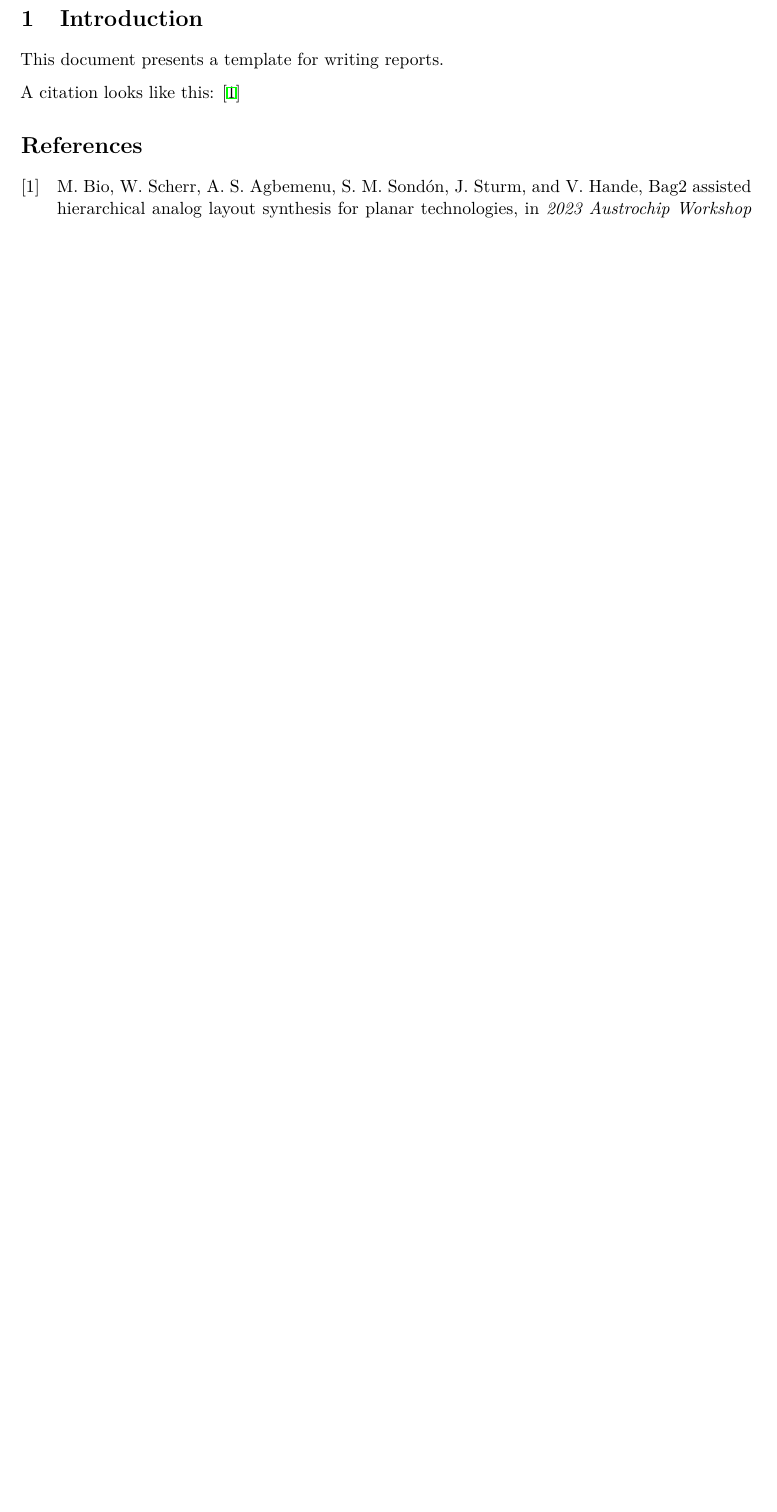
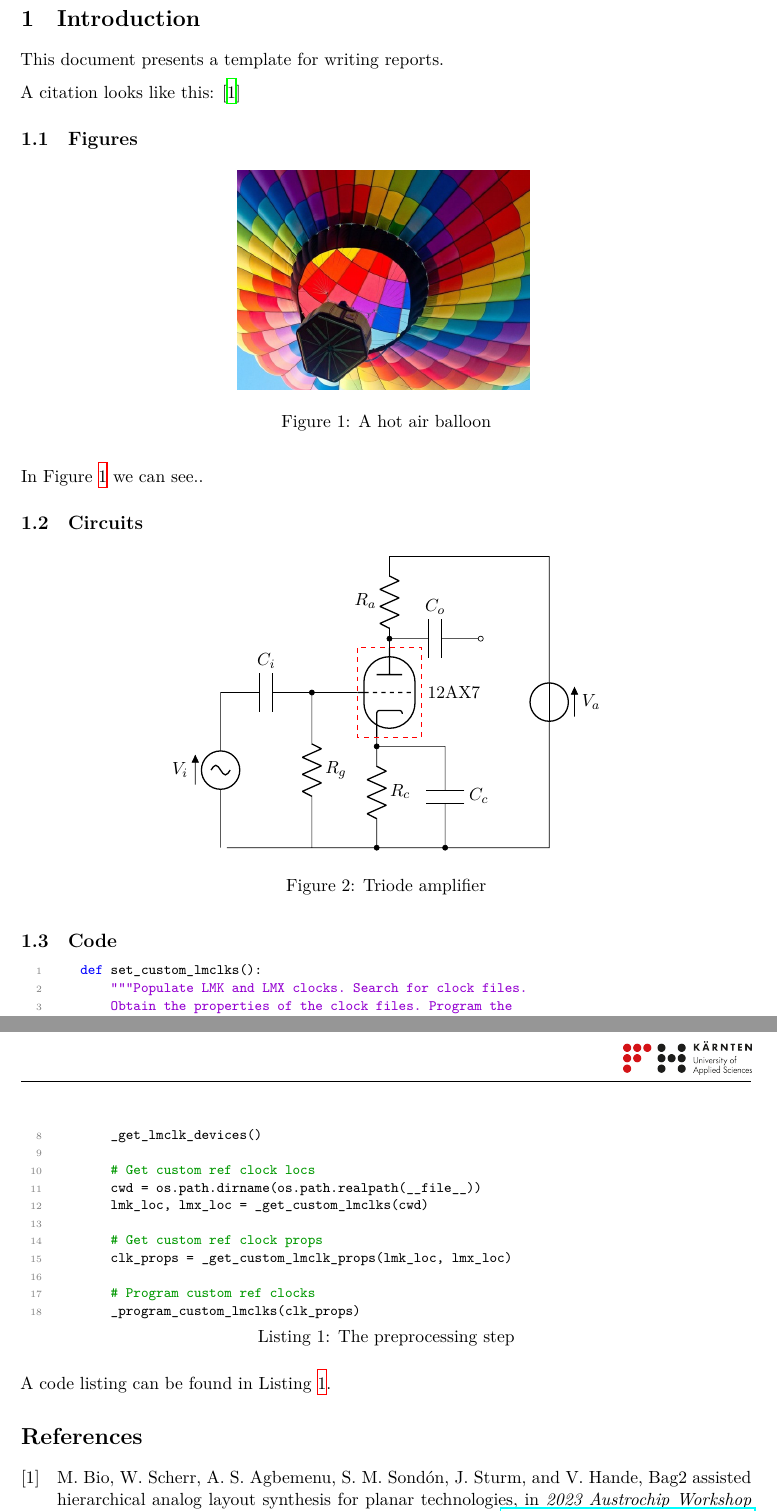
Before and after one commit to psommeregger/template-latex-report, a LaTeX document (report.tex, which reads preamble.tex, sections/introduction.tex): part of the page before the commit and two parts of pages 1 and 2 of 2 after it, the two joined at a grey line, cut so that both start at the same text, the shorter picture padded with empty space. Compiled offline with XeLaTeX.

Commit message:
Add circuitikz

```diff
--- a/preamble.tex
+++ b/preamble.tex
@@ -3,8 +3,9 @@
 
 \usepackage[T1]{fontenc}
 \usepackage[utf8]{inputenc}
+\usepackage{lmodern} % Use the Latin Modern fonts
+\usepackage{fontspec}  % optional
 \usepackage{textcomp} % Provide euro and other symbols
-\usepackage{lmodern} % Use the Latin Modern fonts
 
 % Use upquote if available, for straight quotes in verbatim environments
 \IfFileExists{upquote.sty}{\usepackage{upquote}}{}
--- a/sections/introduction.tex
+++ b/sections/introduction.tex
@@ -1,5 +1,70 @@
-\section{Introduction}\label{ssec:introduction}
+\section{Introduction}\label{sec:introduction}
 
 This document presents a template for writing reports.
 
 A citation looks like this: \cite{10285163}
+
+\subsection{Figures}\label{subsec:figures}
+
+\begin{figure}
+    \centering
+    \includegraphics[width=0.4\linewidth,height=\textheight,keepaspectratio]{images/hot-air-balloon.jpg}
+    \caption{A hot air balloon}\label{fig:logo}
+\end{figure}
+
+In Figure~\ref{fig:logo} we can see..
+
+
+\subsection{Circuits}\label{subsec:circuits}
+
+\begin{figure}
+\centering
+
+\begin{circuitikz}
+\draw (0,0) node (start) {}
+to[sV=$V_i$] ++(0,2+\ctikzvalof{tubes/height})
+to[C=$C_i$] ++(2,0) coordinate(Rg)
+to[R=$R_g$] (Rg |- start)
+(Rg) to[short,*-] ++(1,0)
+node[triode,anchor=control] (Tri) {} ++(2,0)
+(Tri.cathode) to[R=$R_c$,-*] (Tri.cathode |- start)
+(Tri.anode) to [R=$R_a$] ++(0,2)
+to [short] ++(3.5,0) node(Vatop) {}
+to [V<=$V_a$] (Vatop |- start)
+to [short] (start)
+(Tri.anode) ++(0,0.2) to[C=$C_o$,*-o] ++(2,0)
+(Tri.cathode) ++(0,-0.2) to[short,*-] ++(1.5,0) node(Cctop) {}
+to[C=$C_c$,-*] (start -| Cctop)
+;
+\draw[red,thin,dashed] (Tri.north west) rectangle (Tri.south east);
+\draw (Tri.east) node[right] {12AX7};
+\end{circuitikz}
+
+\caption{Triode amplifier}\label{fig:triode_amplifier}
+\end{figure}
+
+
+\subsection{Code}\label{subsec:code}
+
+\begin{lstlisting}[language=Python, caption={The preprocessing step}, label=lst:python]
+    def set_custom_lmclks():
+        """Populate LMK and LMX clocks. Search for clock files.
+        Obtain the properties of the clock files. Program the
+        LMK and LMX clocks with the properties of the files.
+        """
+
+        # Ensure LMK and LMX devices are known
+        _get_lmclk_devices()
+
+        # Get custom ref clock locs
+        cwd = os.path.dirname(os.path.realpath(__file__))
+        lmk_loc, lmx_loc = _get_custom_lmclks(cwd)
+
+        # Get custom ref clock props
+        clk_props = _get_custom_lmclk_props(lmk_loc, lmx_loc)
+
+        # Program custom ref clocks
+        _program_custom_lmclks(clk_props)
+\end{lstlisting}
+
+A code listing can be found in Listing~\ref{lst:python}.
```
Also changed, not shown: images/hot-air-balloon.jpg (added), preamble.tex (71 more changed lines).
